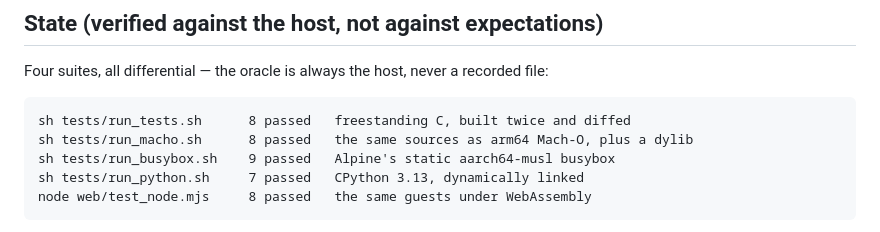
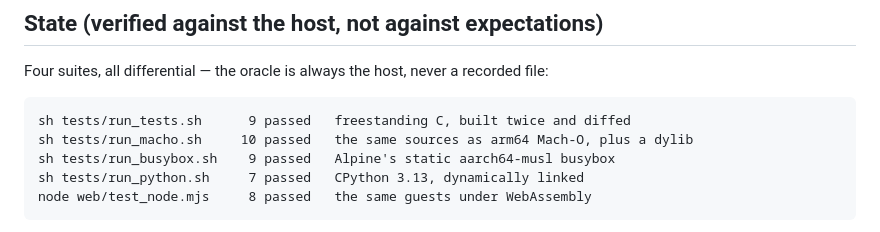
Before and after one commit to yomei-o/aarch64_emu_cpp, a Markdown page: resume.md, the part around one of its changes. GitHub-like rendering.

```diff
--- a/resume.md
+++ b/resume.md
@@ -14,8 +14,8 @@ Everything below is ordered by what that needs.
 Four suites, all differential — the oracle is always the host, never a recorded
 file:
 
-    sh tests/run_tests.sh      8 passed   freestanding C, built twice and diffed
-    sh tests/run_macho.sh      8 passed   the same sources as arm64 Mach-O, plus a dylib
+    sh tests/run_tests.sh      9 passed   freestanding C, built twice and diffed
+    sh tests/run_macho.sh     10 passed   the same sources as arm64 Mach-O, plus a dylib
     sh tests/run_busybox.sh    9 passed   Alpine's static aarch64-musl busybox
     sh tests/run_python.sh     7 passed   CPython 3.13, dynamically linked
     node web/test_node.mjs     8 passed   the same guests under WebAssembly
```
Also changed, not shown: other parts of resume.md (+79 -21 lines).
